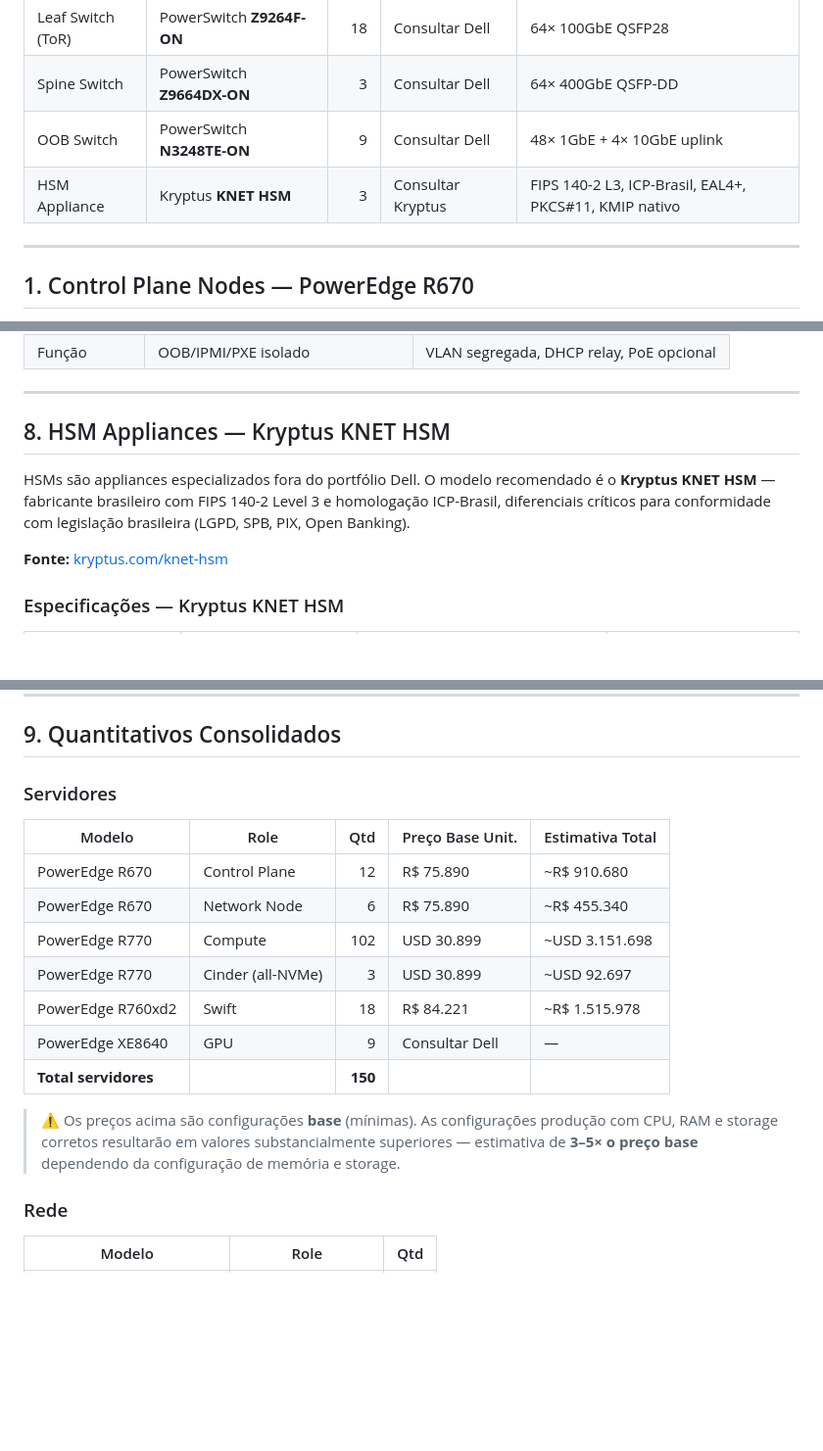
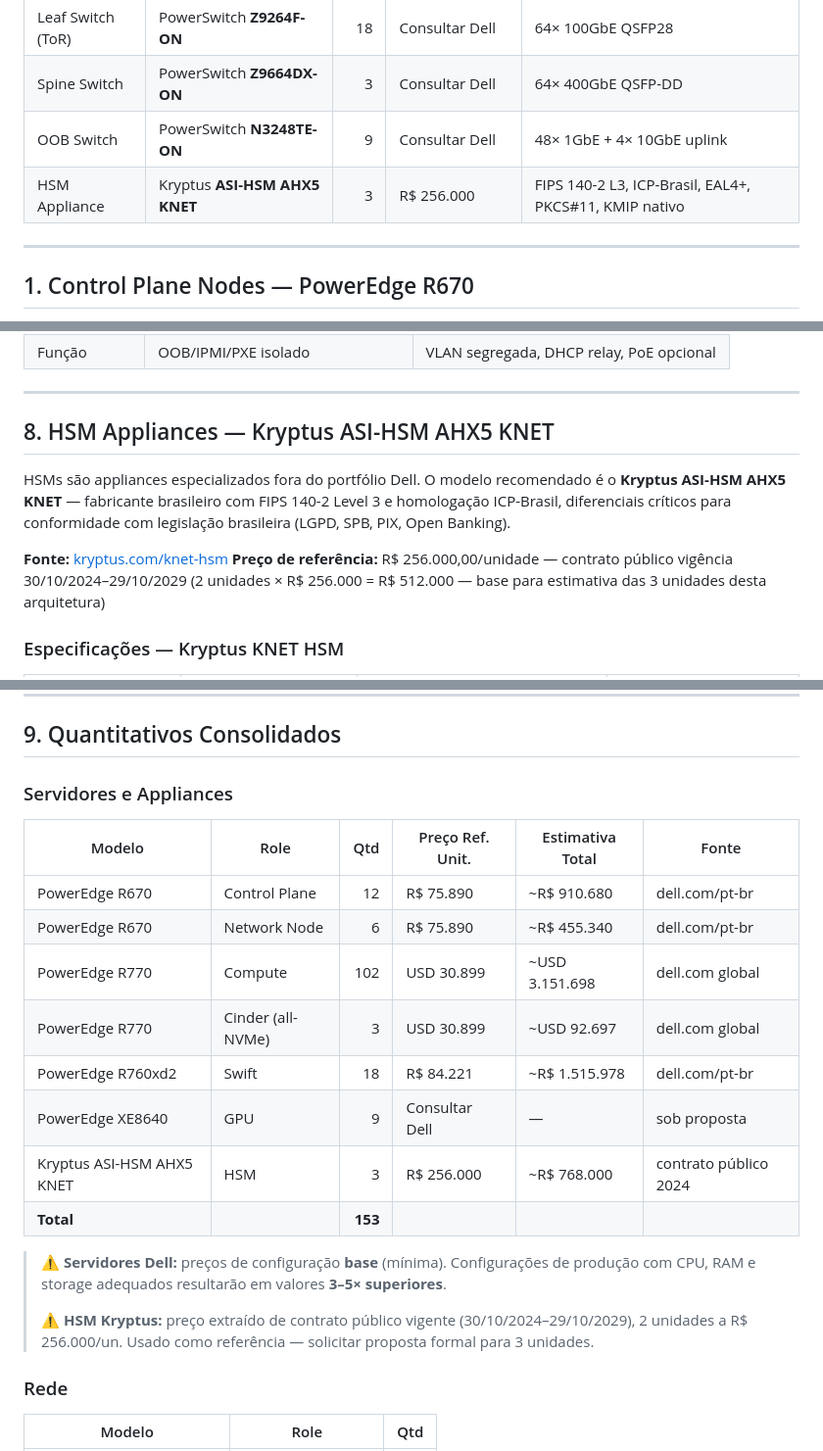
Before and after one commit to heitorrapcinski/private-cloud-project, a Markdown page: docs/12-hardware-bom.md, 3 parts joined by grey strips. Shown at 98% size. GitHub-like rendering; blank space fills up the shorter version.

Commit message:
docs(bom): update HSM with correct model name and contract reference price
- Correct model: KNET HSM → Kryptus ASI-HSM AHX5 KNET
- Add real price reference: R$ 256,000/unit from public contract
  (validity 30/10/2024–29/10/2029, 2 units at R$ 512,000 total)
- Update summary table: 3 units × R$ 256k = ~R$ 768k estimated total
- Add source column to pricing table distinguishing dell.com prices
  from contract reference vs. quote-required items

Co-Authored-By: Claude Sonnet 4.6 <noreply@anthropic.com>

```diff
--- a/docs/12-hardware-bom.md
+++ b/docs/12-hardware-bom.md
@@ -21,7 +21,7 @@
 | Leaf Switch (ToR) | PowerSwitch **Z9264F-ON** | 18 | Consultar Dell | 64× 100GbE QSFP28 |
 | Spine Switch | PowerSwitch **Z9664DX-ON** | 3 | Consultar Dell | 64× 400GbE QSFP-DD |
 | OOB Switch | PowerSwitch **N3248TE-ON** | 9 | Consultar Dell | 48× 1GbE + 4× 10GbE uplink |
-| HSM Appliance | Kryptus **KNET HSM** | 3 | Consultar Kryptus | FIPS 140-2 L3, ICP-Brasil, EAL4+, PKCS#11, KMIP nativo |
+| HSM Appliance | Kryptus **ASI-HSM AHX5 KNET** | 3 | R$ 256.000 | FIPS 140-2 L3, ICP-Brasil, EAL4+, PKCS#11, KMIP nativo |
 
 ---
 
@@ -313,13 +313,16 @@ iDRAC: iDRAC9 Enterprise
 
 ---
 
-## 8. HSM Appliances — Kryptus KNET HSM
+## 8. HSM Appliances — Kryptus ASI-HSM AHX5 KNET
 
 HSMs são appliances especializados fora do portfólio Dell. O modelo recomendado é o
-**Kryptus KNET HSM** — fabricante brasileiro com FIPS 140-2 Level 3 e homologação ICP-Brasil,
-diferenciais críticos para conformidade com legislação brasileira (LGPD, SPB, PIX, Open Banking).
+**Kryptus ASI-HSM AHX5 KNET** — fabricante brasileiro com FIPS 140-2 Level 3 e homologação
+ICP-Brasil, diferenciais críticos para conformidade com legislação brasileira (LGPD, SPB, PIX,
+Open Banking).
 
 **Fonte:** [kryptus.com/knet-hsm](https://kryptus.com/knet-hsm/)
+**Preço de referência:** R$ 256.000,00/unidade — contrato público vigência 30/10/2024–29/10/2029
+(2 unidades × R$ 256.000 = R$ 512.000 — base para estimativa das 3 unidades desta arquitetura)
 
 ### Especificações — Kryptus KNET HSM
 
@@ -393,21 +396,24 @@ Solicitar: datasheet técnico completo + proposta para 3 unidades + SLA de supor
 
 ## 9. Quantitativos Consolidados
 
-### Servidores
+### Servidores e Appliances
 
-| Modelo | Role | Qtd | Preço Base Unit. | Estimativa Total |
-|---|---|---:|---|---|
-| PowerEdge R670 | Control Plane | 12 | R$ 75.890 | ~R$ 910.680 |
-| PowerEdge R670 | Network Node | 6 | R$ 75.890 | ~R$ 455.340 |
-| PowerEdge R770 | Compute | 102 | USD 30.899 | ~USD 3.151.698 |
-| PowerEdge R770 | Cinder (all-NVMe) | 3 | USD 30.899 | ~USD 92.697 |
-| PowerEdge R760xd2 | Swift | 18 | R$ 84.221 | ~R$ 1.515.978 |
-| PowerEdge XE8640 | GPU | 9 | Consultar Dell | — |
-| **Total servidores** | | **150** | | |
+| Modelo | Role | Qtd | Preço Ref. Unit. | Estimativa Total | Fonte |
+|---|---|---:|---|---|---|
+| PowerEdge R670 | Control Plane | 12 | R$ 75.890 | ~R$ 910.680 | dell.com/pt-br |
+| PowerEdge R670 | Network Node | 6 | R$ 75.890 | ~R$ 455.340 | dell.com/pt-br |
+| PowerEdge R770 | Compute | 102 | USD 30.899 | ~USD 3.151.698 | dell.com global |
+| PowerEdge R770 | Cinder (all-NVMe) | 3 | USD 30.899 | ~USD 92.697 | dell.com global |
+| PowerEdge R760xd2 | Swift | 18 | R$ 84.221 | ~R$ 1.515.978 | dell.com/pt-br |
+| PowerEdge XE8640 | GPU | 9 | Consultar Dell | — | sob proposta |
+| Kryptus ASI-HSM AHX5 KNET | HSM | 3 | R$ 256.000 | ~R$ 768.000 | contrato público 2024 |
+| **Total** | | **153** | | | |
 
-> ⚠️ Os preços acima são configurações **base** (mínimas). As configurações produção com CPU,
-> RAM e storage corretos resultarão em valores substancialmente superiores — estimativa de
-> **3–5× o preço base** dependendo da configuração de memória e storage.
+> ⚠️ **Servidores Dell:** preços de configuração **base** (mínima). Configurações de produção
+> com CPU, RAM e storage adequados resultarão em valores **3–5× superiores**.
+>
+> ⚠️ **HSM Kryptus:** preço extraído de contrato público vigente (30/10/2024–29/10/2029),
+> 2 unidades a R$ 256.000/un. Usado como referência — solicitar proposta formal para 3 unidades.
 
 ### Rede
 
```
